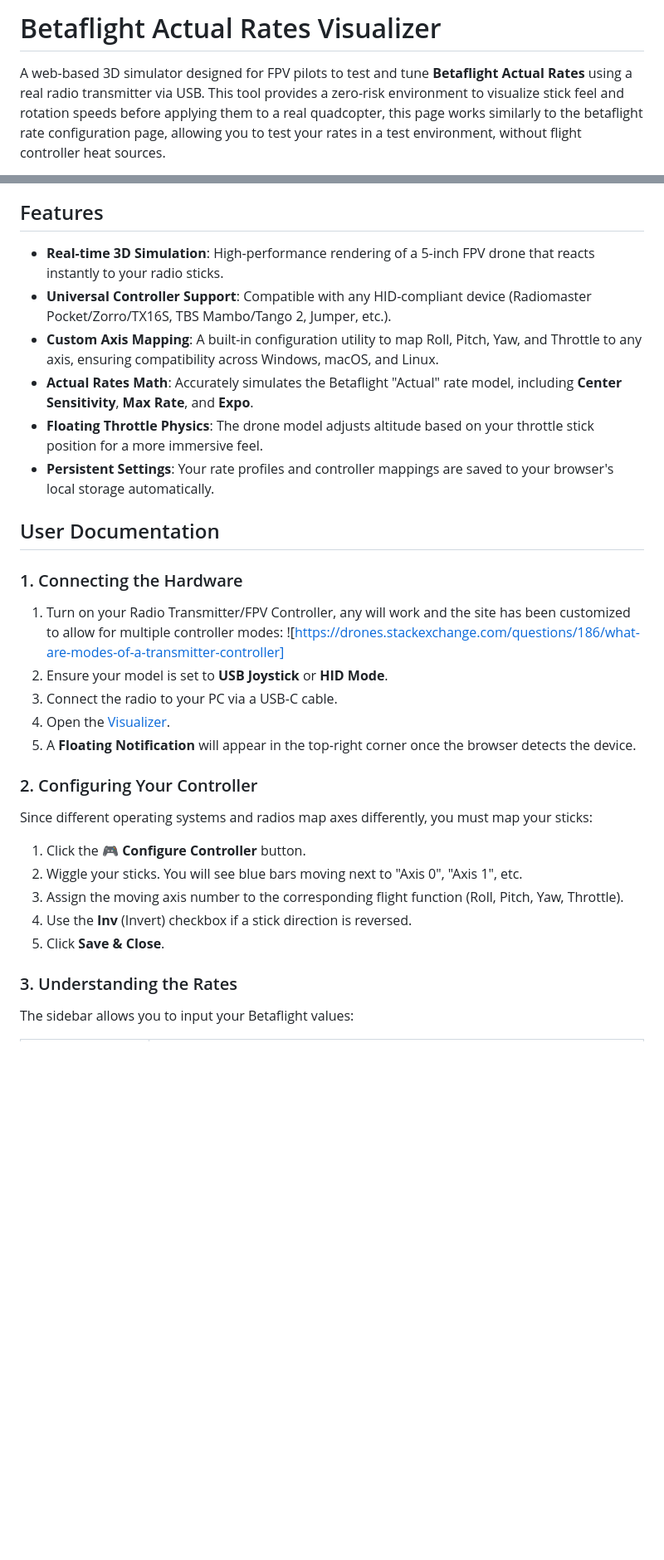
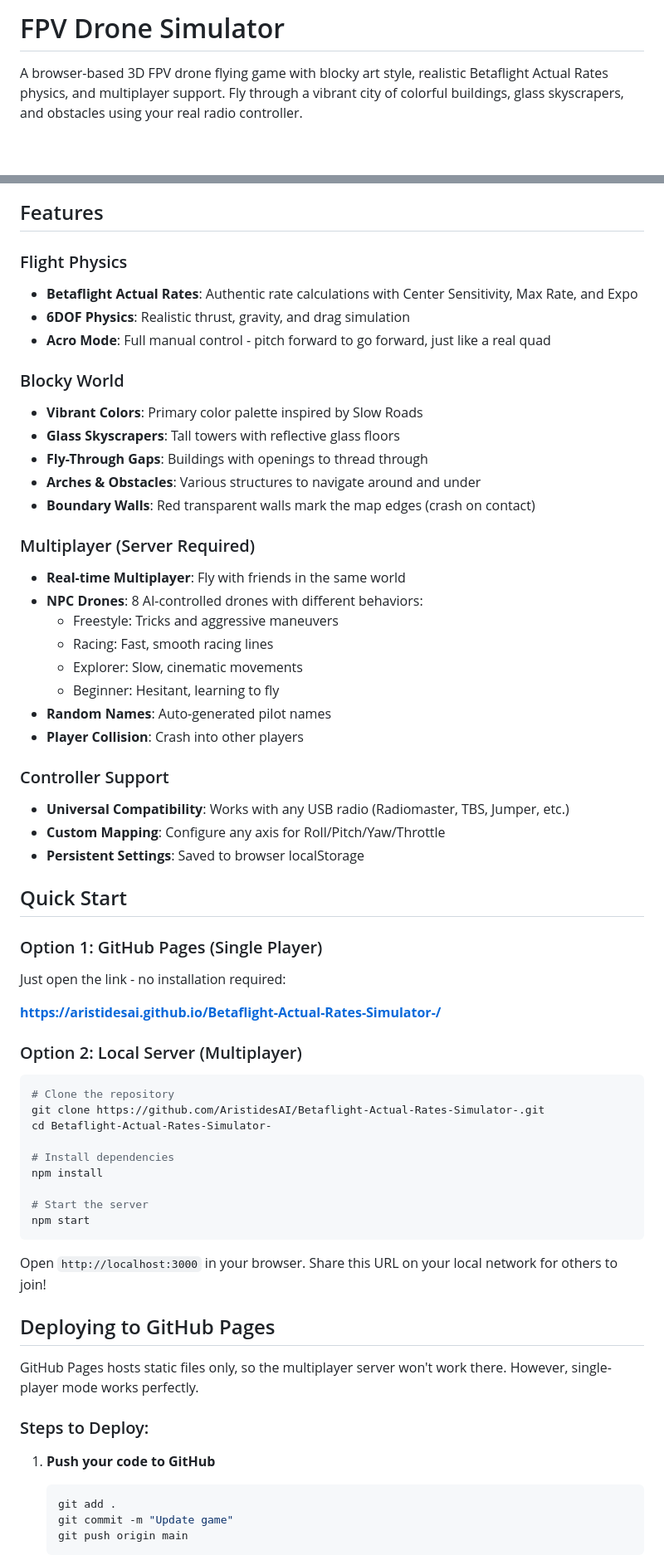
Before and after one commit to AristidesAI/FPV.Sim, a Markdown page: README.md, 2 parts joined by grey strips. Shown at 83% size. GitHub-like rendering; blank space fills up the shorter version.

````diff
--- a/README.md
+++ b/README.md
@@ -1,4 +1,4 @@
-# Betaflight Actual Rates Visualizer
+# FPV Drone Simulator
 
-A web-based 3D simulator designed for FPV pilots to test and tune **Betaflight Actual Rates** using a real radio transmitter via USB. This tool provides a zero-risk environment to visualize stick feel and rotation speeds before applying them to a real quadcopter, this page works similarly to the betaflight rate configuration page, allowing you to test your rates in a test environment, without flight controller heat sources.
+A browser-based 3D FPV drone flying game with blocky art style, realistic Betaflight Actual Rates physics, and multiplayer support. Fly through a vibrant city of colorful buildings, glass skyscrapers, and obstacles using your real radio controller.
 
@@ -14,31 +6,67 @@ Img1  | Img2
 
 ## Features
 
-* **Real-time 3D Simulation**: High-performance rendering of a 5-inch FPV drone that reacts instantly to your radio sticks.
-* **Universal Controller Support**: Compatible with any HID-compliant device (Radiomaster Pocket/Zorro/TX16S, TBS Mambo/Tango 2, Jumper, etc.).
-* **Custom Axis Mapping**: A built-in configuration utility to map Roll, Pitch, Yaw, and Throttle to any axis, ensuring compatibility across Windows, macOS, and Linux.
-* **Actual Rates Math**: Accurately simulates the Betaflight "Actual" rate model, including **Center Sensitivity**, **Max Rate**, and **Expo**.
-* **Floating Throttle Physics**: The drone model adjusts altitude based on your throttle stick position for a more immersive feel.
-* **Persistent Settings**: Your rate profiles and controller mappings are saved to your browser's local storage automatically.
+### Flight Physics
+- **Betaflight Actual Rates**: Authentic rate calculations with Center Sensitivity, Max Rate, and Expo
+- **6DOF Physics**: Realistic thrust, gravity, and drag simulation
+- **Acro Mode**: Full manual control - pitch forward to go forward, just like a real quad
 
-## User Documentation
+### Blocky World
+- **Vibrant Colors**: Primary color palette inspired by Slow Roads
+- **Glass Skyscrapers**: Tall towers with reflective glass floors
+- **Fly-Through Gaps**: Buildings with openings to thread through
+- **Arches & Obstacles**: Various structures to navigate around and under
+- **Boundary Walls**: Red transparent walls mark the map edges (crash on contact)
 
-### 1. Connecting the Hardware
-1.  Turn on your Radio Transmitter/FPV Controller, any will work and the site has been customized to allow for multiple controller modes:
-![https://drones.stackexchange.com/questions/186/what-are-modes-of-a-transmitter-controller]
-2.  Ensure your model is set to **USB Joystick** or **HID Mode**.
-3.  Connect the radio to your PC via a USB-C cable.
-4.  Open the [Visualizer](https://aristidesai.github.io/Betaflight-Actual-Rates-Simulator-/).
-5.  A **Floating Notification** will appear in the top-right corner once the browser detects the device.
+### Multiplayer (Server Required)
+- **Real-time Multiplayer**: Fly with friends in the same world
+- **NPC Drones**: 8 AI-controlled drones with different behaviors:
+  - Freestyle: Tricks and aggressive maneuvers
+  - Racing: Fast, smooth racing lines
+  - Explorer: Slow, cinematic movements
+  - Beginner: Hesitant, learning to fly
+- **Random Names**: Auto-generated pilot names
+- **Player Collision**: Crash into other players
 
-### 2. Configuring Your Controller
-Since different operating systems and radios map axes differently, you must map your sticks:
+### Controller Support
+- **Universal Compatibility**: Works with any USB radio (Radiomaster, TBS, Jumper, etc.)
+- **Custom Mapping**: Configure any axis for Roll/Pitch/Yaw/Throttle
+- **Persistent Settings**: Saved to browser localStorage
 
-1.  Click the **🎮 Configure Controller** button.
-2.  Wiggle your sticks. You will see blue bars moving next to "Axis 0", "Axis 1", etc.
-3.  Assign the moving axis number to the corresponding flight function (Roll, Pitch, Yaw, Throttle).
-4.  Use the **Inv** (Invert) checkbox if a stick direction is reversed.
-5.  Click **Save & Close**.
+## Quick Start
 
-### 3. Understanding the Rates
-The sidebar allows you to input your Betaflight values:
+### Option 1: GitHub Pages (Single Player)
+
+Just open the link - no installation required:
+
+**[https://aristidesai.github.io/Betaflight-Actual-Rates-Simulator-/](https://aristidesai.github.io/Betaflight-Actual-Rates-Simulator-/)**
+
+### Option 2: Local Server (Multiplayer)
+
+```bash
+# Clone the repository
+git clone https://github.com/AristidesAI/Betaflight-Actual-Rates-Simulator-.git
+cd Betaflight-Actual-Rates-Simulator-
+
+# Install dependencies
+npm install
+
+# Start the server
+npm start
+```
+
+Open `http://localhost:3000` in your browser. Share this URL on your local network for others to join!
+
+## Deploying to GitHub Pages
+
+GitHub Pages hosts static files only, so the multiplayer server won't work there. However, single-player mode works perfectly.
+
+### Steps to Deploy:
+
+1. **Push your code to GitHub**
+   ```bash
+   git add .
+   git commit -m "Update game"
+   git push origin main
+   ```
+
````
Also changed, not shown: other parts of README.md (+58 -22 lines).
